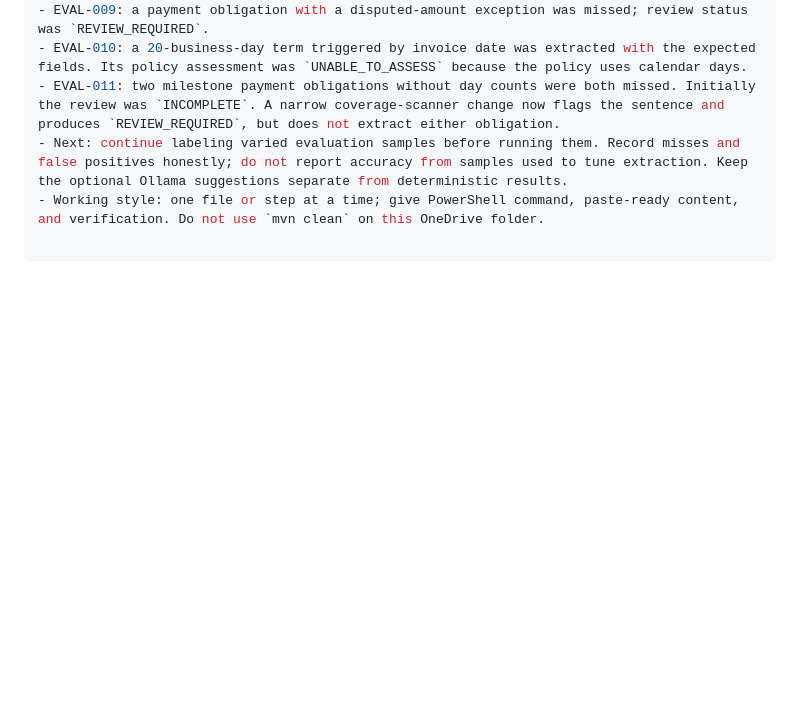
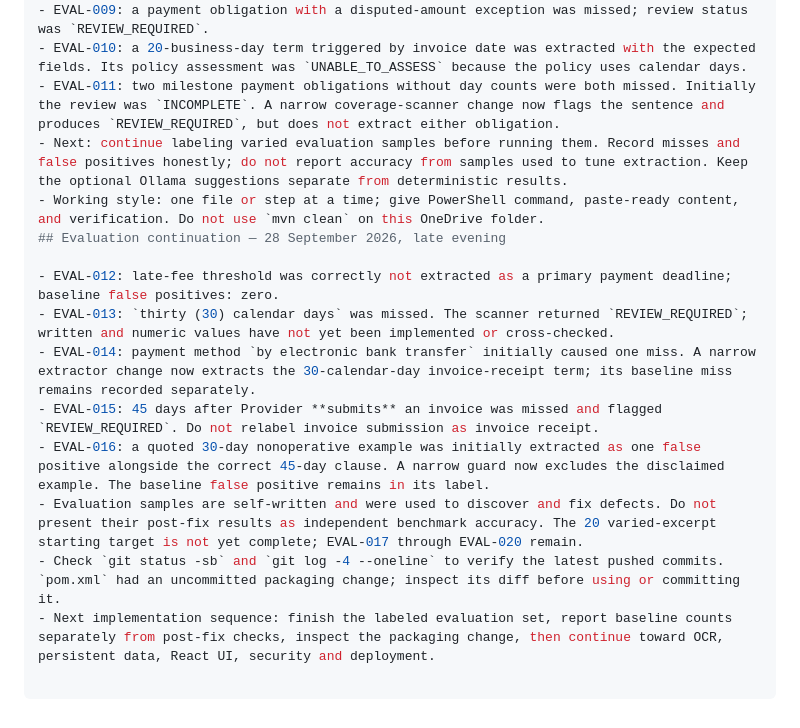
Before and after one commit to OM2412/legal-contract-analyzer, a Markdown page: PROJECT_STATE.md, the part around the change. Rendered like a GitHub page; blank space fills up the shorter version.

Commit message:
Document evaluation progress through EVAL-016

```diff
--- a/PROJECT_STATE.md
+++ b/PROJECT_STATE.md
@@ -59,3 +59,13 @@ mvn org.codehaus.mojo:exec-maven-plugin:3.6.4:java '-Dexec.mainClass=com.omjadon
 - EVAL-011: two milestone payment obligations without day counts were both missed. Initially the review was `INCOMPLETE`. A narrow coverage-scanner change now flags the sentence and produces `REVIEW_REQUIRED`, but does not extract either obligation.
 - Next: continue labeling varied evaluation samples before running them. Record misses and false positives honestly; do not report accuracy from samples used to tune extraction. Keep the optional Ollama suggestions separate from deterministic results.
 - Working style: one file or step at a time; give PowerShell command, paste-ready content, and verification. Do not use `mvn clean` on this OneDrive folder.
+## Evaluation continuation — 28 September 2026, late evening
+
+- EVAL-012: late-fee threshold was correctly not extracted as a primary payment deadline; baseline false positives: zero.
+- EVAL-013: `thirty (30) calendar days` was missed. The scanner returned `REVIEW_REQUIRED`; written and numeric values have not yet been implemented or cross-checked.
+- EVAL-014: payment method `by electronic bank transfer` initially caused one miss. A narrow extractor change now extracts the 30-calendar-day invoice-receipt term; its baseline miss remains recorded separately.
+- EVAL-015: 45 days after Provider **submits** an invoice was missed and flagged `REVIEW_REQUIRED`. Do not relabel invoice submission as invoice receipt.
+- EVAL-016: a quoted 30-day nonoperative example was initially extracted as one false positive alongside the correct 45-day clause. A narrow guard now excludes the disclaimed example. The baseline false positive remains in its label.
+- Evaluation samples are self-written and were used to discover and fix defects. Do not present their post-fix results as independent benchmark accuracy. The 20 varied-excerpt starting target is not yet complete; EVAL-017 through EVAL-020 remain.
+- Check `git status -sb` and `git log -4 --oneline` to verify the latest pushed commits. `pom.xml` had an uncommitted packaging change; inspect its diff before using or committing it.
+- Next implementation sequence: finish the labeled evaluation set, report baseline counts separately from post-fix checks, inspect the packaging change, then continue toward OCR, persistent data, React UI, security and deployment.
```
